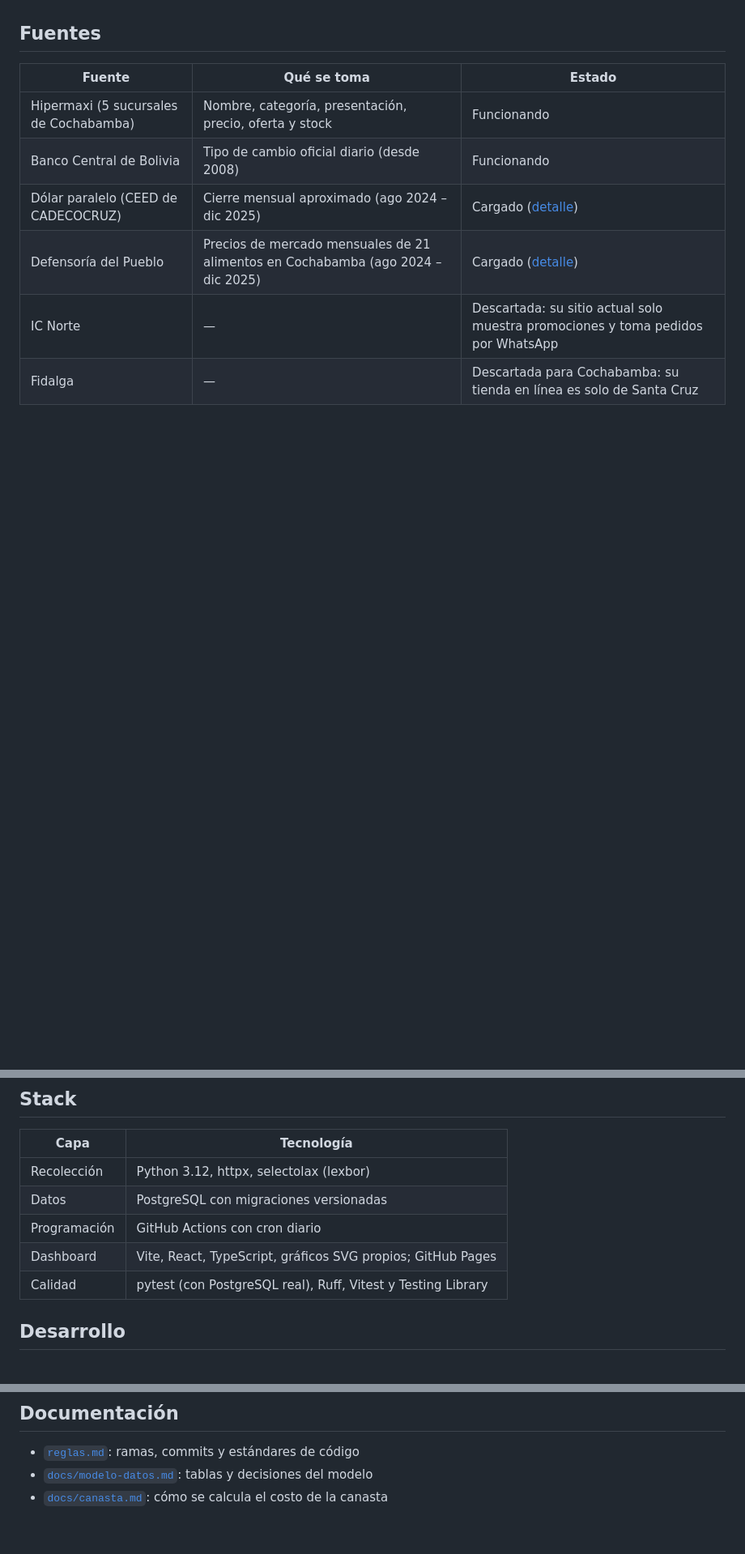
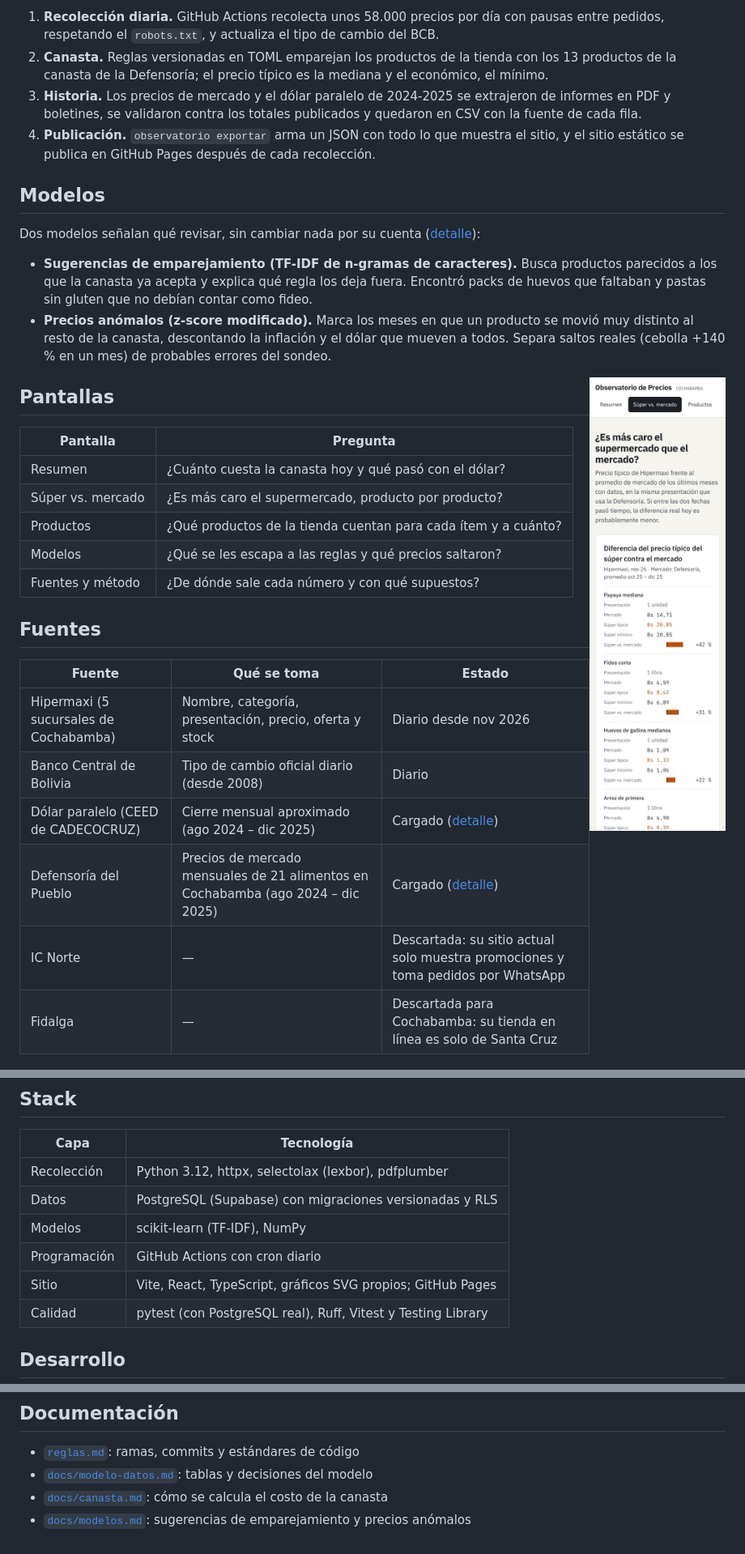
Before and after one commit to mateomerino14/OBSERVATORIO-PRECIOS-CBBA, a Markdown page: README.md, 3 parts joined by grey strips. Shown at 81% size. GitHub-like rendering; pictures changed too: docs/img/movil.png (added); blank space fills up the shorter version.

```diff
--- a/README.md
+++ b/README.md
@@ -12,10 +37,33 @@ Seguimiento diario de los precios de la canasta familiar en supermercados de Coc
+1. **Recolección diaria.** GitHub Actions recolecta unos 58.000 precios por día con pausas entre pedidos, respetando el `robots.txt`, y actualiza el tipo de cambio del BCB.
+2. **Canasta.** Reglas versionadas en TOML emparejan los productos de la tienda con los 13 productos de la canasta de la Defensoría; el precio típico es la mediana y el económico, el mínimo.
+3. **Historia.** Los precios de mercado y el dólar paralelo de 2024-2025 se extrajeron de informes en PDF y boletines, se validaron contra los totales publicados y quedaron en CSV con la fuente de cada fila.
+4. **Publicación.** `observatorio exportar` arma un JSON con todo lo que muestra el sitio, y el sitio estático se publica en GitHub Pages después de cada recolección.
+
+## Modelos
+
+Dos modelos señalan qué revisar, sin cambiar nada por su cuenta ([detalle](docs/modelos.md)):
+
+- **Sugerencias de emparejamiento (TF-IDF de n-gramas de caracteres).** Busca productos parecidos a los que la canasta ya acepta y explica qué regla los deja fuera. Encontró packs de huevos que faltaban y pastas sin gluten que no debían contar como fideo.
+- **Precios anómalos (z-score modificado).** Marca los meses en que un producto se movió muy distinto al resto de la canasta, descontando la inflación y el dólar que mueven a todos. Separa saltos reales (cebolla +140 % en un mes) de probables errores del sondeo.
+
+<img src="docs/img/movil.png" alt="Pantalla súper vs. mercado en el celular" width="300" align="right">
+
+## Pantallas
+
+| Pantalla | Pregunta |
+|---|---|
+| Resumen | ¿Cuánto cuesta la canasta hoy y qué pasó con el dólar? |
+| Súper vs. mercado | ¿Es más caro el supermercado, producto por producto? |
+| Productos | ¿Qué productos de la tienda cuentan para cada ítem y a cuánto? |
+| Modelos | ¿Qué se les escapa a las reglas y qué precios saltaron? |
+| Fuentes y método | ¿De dónde sale cada número y con qué supuestos? |
 
 ## Fuentes
 
 | Fuente | Qué se toma | Estado |
 |---|---|---|
-| Hipermaxi (5 sucursales de Cochabamba) | Nombre, categoría, presentación, precio, oferta y stock | Funcionando |
-| Banco Central de Bolivia | Tipo de cambio oficial diario (desde 2008) | Funcionando |
+| Hipermaxi (5 sucursales de Cochabamba) | Nombre, categoría, presentación, precio, oferta y stock | Diario desde nov 2026 |
+| Banco Central de Bolivia | Tipo de cambio oficial diario (desde 2008) | Diario |
 | Dólar paralelo (CEED de CADECOCRUZ) | Cierre mensual aproximado (ago 2024 – dic 2025) | Cargado ([detalle](fuentes/dolar_paralelo/README.md)) |
 | Defensoría del Pueblo | Precios de mercado mensuales de 21 alimentos en Cochabamba (ago 2024 – dic 2025) | Cargado ([detalle](fuentes/defensoria/README.md)) |
 | IC Norte | — | Descartada: su sitio actual solo muestra promociones y toma pedidos por WhatsApp |
@@ -25,10 +73,11 @@ Seguimiento diario de los precios de la canasta familiar en supermercados de Coc
 
 | Capa | Tecnología |
 |---|---|
-| Recolección | Python 3.12, httpx, selectolax (lexbor) |
-| Datos | PostgreSQL con migraciones versionadas |
+| Recolección | Python 3.12, httpx, selectolax (lexbor), pdfplumber |
+| Datos | PostgreSQL (Supabase) con migraciones versionadas y RLS |
+| Modelos | scikit-learn (TF-IDF), NumPy |
 | Programación | GitHub Actions con cron diario |
-| Dashboard | Vite, React, TypeScript, gráficos SVG propios; GitHub Pages |
+| Sitio | Vite, React, TypeScript, gráficos SVG propios; GitHub Pages |
 | Calidad | pytest (con PostgreSQL real), Ruff, Vitest y Testing Library |
 
 ## Desarrollo
@@ -105,3 +155,4 @@ Los datos que no se recolectan a diario (tipo de cambio de años anteriores, pre
 - [`reglas.md`](reglas.md): ramas, commits y estándares de código
 - [`docs/modelo-datos.md`](docs/modelo-datos.md): tablas y decisiones del modelo
 - [`docs/canasta.md`](docs/canasta.md): cómo se calcula el costo de la canasta
+- [`docs/modelos.md`](docs/modelos.md): sugerencias de emparejamiento y precios anómalos
```
Also changed, not shown: other parts of README.md (+33 -7 lines), docs/modelos.md (added, +51 -0 lines), docs/img/resumen.png (added).
